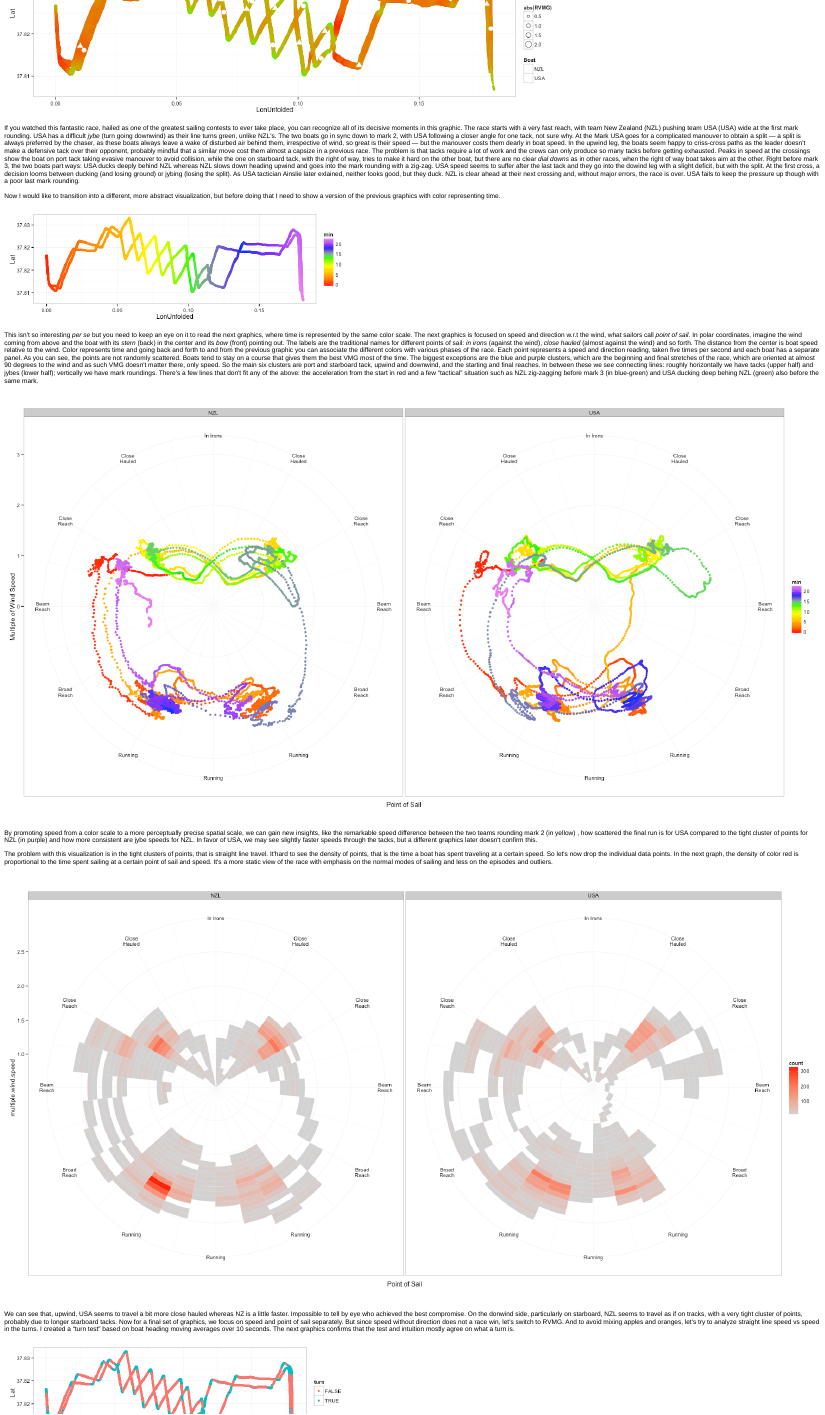
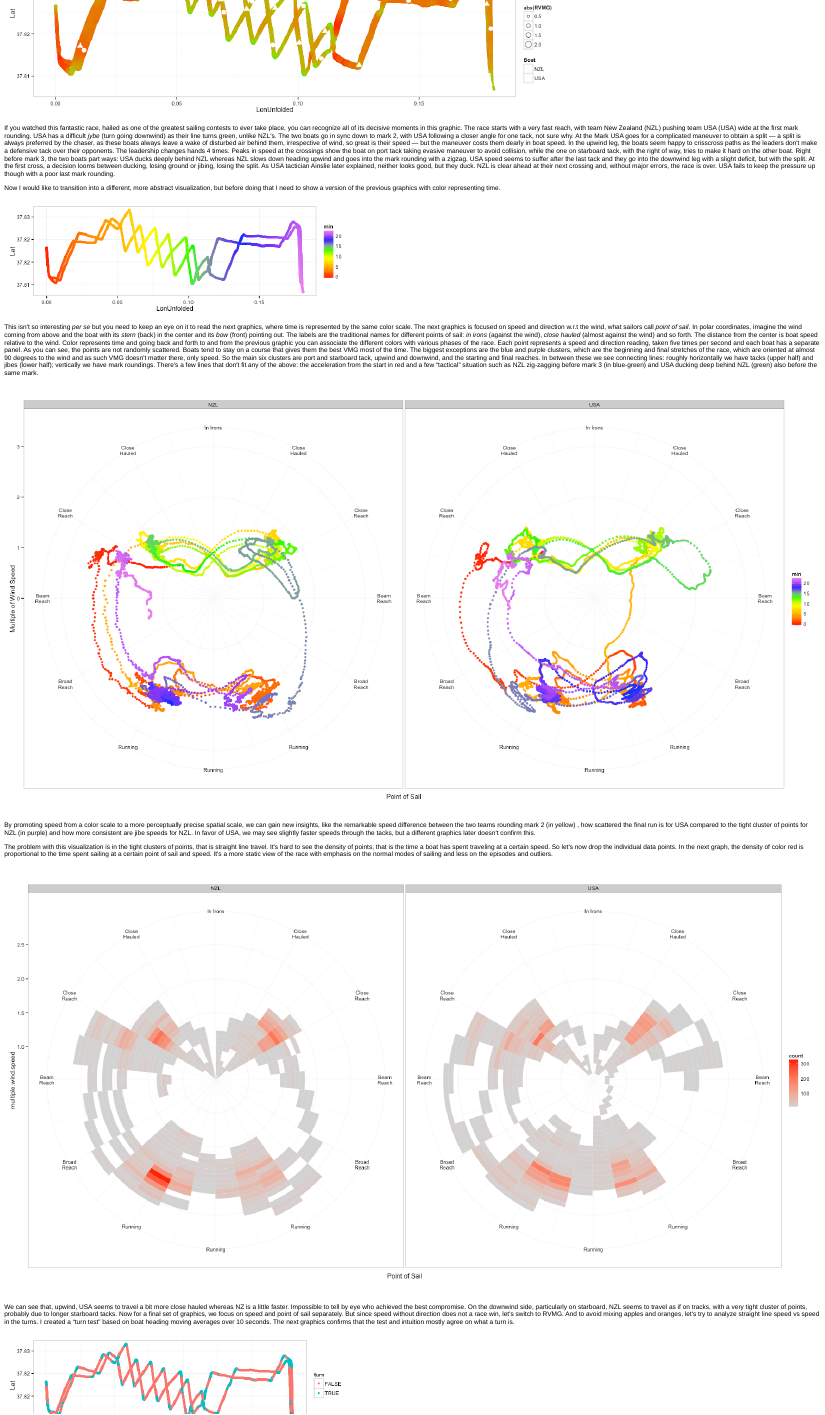
Before and after one commit to piccolbo/ac34, an R Markdown document (race10.Rmd): the page in a window 1100 px wide, from 590 px down. The pictures show the output file race10.html that the author committed with the source, opened offline.

Commit message:
spell check

````diff
--- a/race10.Rmd
+++ b/race10.Rmd
@@ -68,7 +68,7 @@ ggplot(
  		size = 4)
 ```
 
-If you watched this fantastic race, hailed as one of the greatest sailing contests to ever take place, you can recognize all of its decisive moments in this graphic. The race starts with a very fast reach, with team New Zealand (NZL) pushing team USA (USA) wide at the first mark rounding. USA has a difficult *jybe* (turn going downwind) as their line turns green, unlike NZL's. The two boats go in sync down to mark 2, with USA following a closer angle for one tack, not sure why. At the Mark USA goes for a complicated manouver to obtain a split &mdash; a split is always preferred by the chaser, as these boats always leave a wake of disturbed air behind them, irrespective of wind, so great is their speed &mdash; but the manouver costs them dearly in boat speed. In the upwind leg, the boats seem happy to criss-cross paths as the leader doesn't make a defensive tack over their opponent, probably mindful that a similar move cost them almost a capsize in a previous race. The problem is that tacks require a lot of work and the crews can only produce so many tacks before getting exhausted. Peaks in speed at the crossings show the boat on port tack taking evasive manouver to avoid collision, while the one on starboard tack, with the right of way, tries to make it hard on the other boat, but there are no clear *dial downs* as in other races, when the right of way boat takes aim at the other. Right before mark 3, the two boats part ways: USA ducks deeply behind NZL whereas NZL slows down heading upwind and goes into the mark rounding with a zig-zag. USA speed seems to suffer after the last tack and they go into the dowind leg with a slight deficit, but with the split. At the first cross, a decision looms between ducking (and losing ground) or jybing (losing the split). As USA tactician Ainslie later exlained, neither looks good, but they duck. NZL is clear ahead at their next crossing and, without major errors, the race is over. USA fails to keep the pressure up though with a poor last mark rounding.
+If you watched this fantastic race, hailed as one of the greatest sailing contests to ever take place, you can recognize all of its decisive moments in this graphic. The race starts with a very fast reach, with team New Zealand (NZL) pushing team USA (USA) wide at the first mark rounding. USA has a difficult *jybe* (turn going downwind) as their line turns green, unlike NZL's. The two boats go in sync down to mark 2, with USA following a closer angle for one tack, not sure why. At the Mark USA goes for a complicated maneuver to obtain a split &mdash; a split is always preferred by the chaser, as these boats always leave a wake of disturbed air behind them, irrespective of wind, so great is their speed &mdash; but the maneuver costs them dearly in boat speed. In the upwind leg, the boats seem happy to crisscross paths as the leaders don't make a defensive tack over their opponents. The leadership changes hands 4 times. Peaks in speed at the crossings show the boat on port tack taking evasive maneuver to avoid collision, while the one on starboard tack, with the right of way, tries to make it hard on the other boat. Right before mark 3, the two boats part ways: USA ducks deeply behind NZL whereas NZL slows down heading upwind and goes into the mark rounding with a zigzag. USA speed seems to suffer after the last tack and they go into the downwind leg with a slight deficit, but with the split. At the first cross, a decision looms between ducking, losing ground or jibing, losing the split. As USA tactician Ainslie later explained, neither looks good, but they duck. NZL is clear ahead at their next crossing and, without major errors, the race is over. USA fails to keep the pressure up though with a poor last mark rounding.
 
 Now I would like to transition into a different, more abstract visualization, but before doing that I need to show a version of the previous graphics with color representing time.
 
@@ -84,7 +84,7 @@ ggplot(
 geom_point()
 ```
 
-This isn't so interesting *per se* but you need to keep an eye on it to read the next graphics, where time is represented by the same color scale. The next graphics is focused on speed and direction w.r.t the wind, what sailors call *point of sail*. In polar coordinates, imagine the wind coming from above and the boat with its *stern* (back) in the center and its *bow* (front) pointing out. The labels are the traditional names for different points of sail: *in irons* (against the wind), *close hauled* (almost against the wind) and so forth. The distance from the center is boat speed relative to the wind. Color represents time and going back and forth to and from the previous graphic you can associate the different colors with various phases of the race. Each point represents a speed and direction reading, taken five times per second and each boat has a separate panel. As you can see, the points are not randomly scattered. Boats tend to stay on a course that gives them the best VMG most of the time. The biggest exceptions are the blue and purple clusters, which are the beginning and final stretches of the race, which are oriented at almost 90 degrees to the wind and as such VMG doesn't matter there, only speed. So the main six clusters are port and starboard tack, upwind and downwind, and the starting and final reaches.  In between these we see connecting lines: roughly horizontally we have tacks (upper half) and jybes (lower half); vertically we have mark roundings. There's a few lines that don't fit any of the above: the acceleration from the start in red and a few "tactical" situation such as NZL zig-zagging before mark 3 (in blue-green) and USA ducking deep behing NZL (green) also before the same mark.
+This isn't so interesting *per se* but you need to keep an eye on it to read the next graphics, where time is represented by the same color scale. The next graphics is focused on speed and direction w.r.t the wind, what sailors call *point of sail*. In polar coordinates, imagine the wind coming from above and the boat with its *stern* (back) in the center and its *bow* (front) pointing out. The labels are the traditional names for different points of sail: *in irons* (against the wind), *close hauled* (almost against the wind) and so forth. The distance from the center is boat speed relative to the wind. Color represents time and going back and forth to and from the previous graphic you can associate the different colors with various phases of the race. Each point represents a speed and direction reading, taken five times per second and each boat has a separate panel. As you can see, the points are not randomly scattered. Boats tend to stay on a course that gives them the best VMG most of the time. The biggest exceptions are the blue and purple clusters, which are the beginning and final stretches of the race, which are oriented at almost 90 degrees to the wind and as such VMG doesn't matter there, only speed. So the main six clusters are port and starboard tack, upwind and downwind, and the starting and final reaches.  In between these we see connecting lines: roughly horizontally we have tacks (upper half) and jibes (lower half); vertically we have mark roundings. There's a few lines that don't fit any of the above: the acceleration from the start in red and a few "tactical" situation such as NZL zig-zagging before mark 3 (in blue-green) and USA ducking deep behind NZL (green) also before the same mark.
 
 ```{r}
 points.of.sail = c("In Irons", "Close\nHauled", "Close\nReach", "Beam\nReach", "Broad\nReach", "Running", "Running", "Running", "Broad\nReach", "Beam\nReach", "Close\nReach", "Close\nHauled")
@@ -111,9 +111,9 @@ ggplot(
 	geom_jitter() +
 	facet_grid(.~Boat)
 ```
-By promoting speed from a color scale to a more perceptually precise spatial scale, we can gain new insights, like the remarkable speed difference between the two teams rounding mark 2 (in yellow) , how scattered the final run is for USA compared to the tight cluster of points for NZL (in purple) and how more consistent are jybe speeds for NZL. In favor of USA, we may see slightly faster speeds through the tacks, but a different graphics later doesn't confirm this.
+By promoting speed from a color scale to a more perceptually precise spatial scale, we can gain new insights, like the remarkable speed difference between the two teams rounding mark 2 (in yellow) , how scattered the final run is for USA compared to the tight cluster of points for NZL (in purple) and how more consistent are jibe speeds for NZL. In favor of USA, we may see slightly faster speeds through the tacks, but a different graphics later doesn't confirm this.
 
-The problem with this visualization is in the tight clusters of points, that is straight line travel. It'hard to see the density of points, that is the time a boat has spent traveling at a certain speed. So let's now drop the individual data points. In the next graph, the density of color red is proportional to the time spent sailing at a certain point of sail and speed. It's a more static view of the race with emphasis on the normal modes of sailing and less on the episodes and outliers.
+The problem with this visualization is in the tight clusters of points, that is straight line travel. It's hard to see the density of points, that is the time a boat has spent traveling at a certain speed. So let's now drop the individual data points. In the next graph, the density of color red is proportional to the time spent sailing at a certain point of sail and speed. It's a more static view of the race with emphasis on the normal modes of sailing and less on the episodes and outliers.
 
 
 ``` {r fig.width = 21, fig.height = 11,  tidy = FALSE}
@@ -128,7 +128,7 @@ ggplot(
 	facet_grid(.~Boat)
 ```
 
-We can see that, upwind, USA seems to travel a bit more close hauled whereas NZ is a little faster. Impossible to tell by eye who achieved the best compromise. On the donwind side, particularly on starboard, NZL seems to travel as if on tracks, with a very tight cluster of points, probably due to longer starboard tacks. Now for a final set of graphics, we focus on speed and point of sail separately. But since speed without direction does not a race win, let's switch to RVMG. And to avoid mixing apples and oranges, let's try to analyze straight line speed vs speed in the turns. I created a "turn test" based on boat heading moving averages over 10 seconds. The next graphics confirms that the test and  intuition mostly agree on what a turn is.
+We can see that, upwind, USA seems to travel a bit more close hauled whereas NZ is a little faster. Impossible to tell by eye who achieved the best compromise. On the downwind side, particularly on starboard, NZL seems to travel as if on tracks, with a very tight cluster of points, probably due to longer starboard tacks. Now for a final set of graphics, we focus on speed and point of sail separately. But since speed without direction does not a race win, let's switch to RVMG. And to avoid mixing apples and oranges, let's try to analyze straight line speed vs speed in the turns. I created a "turn test" based on boat heading moving averages over 10 seconds. The next graphics confirms that the test and  intuition mostly agree on what a turn is.
 
 ```{r fig.width = 9, fig.height = 3}
 r10 = transform(r10, turn = abs(diff0(filter(Hdg, rep(.02, 50)))) > 0.2)
````
Also changed, not shown: race10.html, race10.md, race10.Rmd (8 more changed lines).
